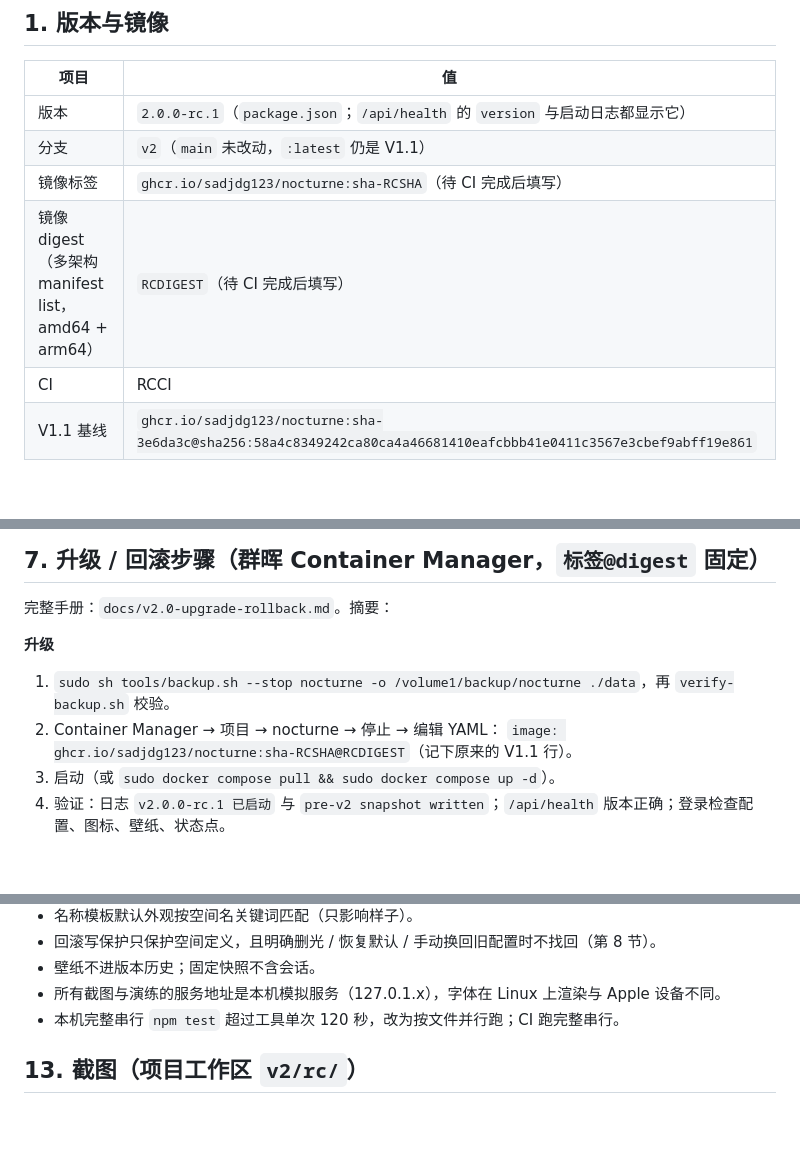
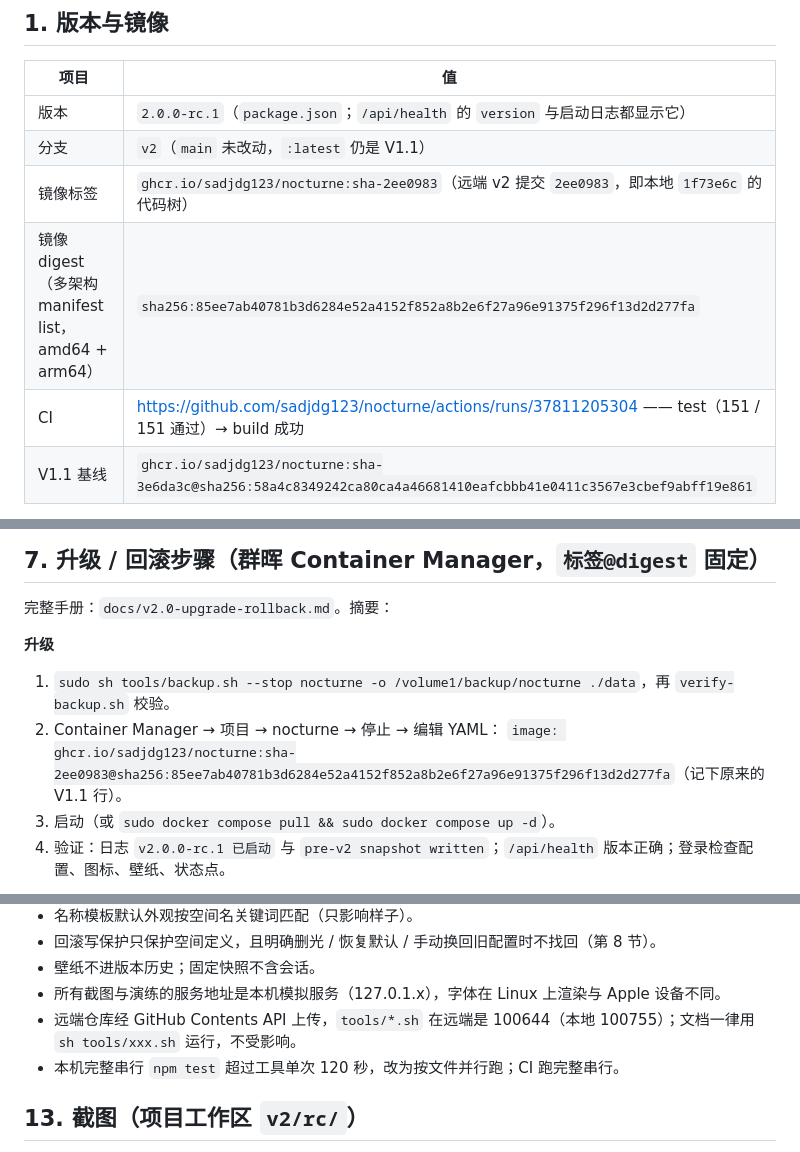
Before and after one commit to sadjdg123/nocturne, a Markdown page: docs/v2.0-rc-report.md, 3 parts joined by grey strips. GitHub-like rendering; blank space fills up the shorter version.

Commit message:
update docs/v2.0-rc-report.md [skip ci]

```diff
--- a/docs/v2.0-rc-report.md
+++ b/docs/v2.0-rc-report.md
@@ -8,9 +8,9 @@
 |------|----|
 | 版本 | `2.0.0-rc.1`（`package.json`；`/api/health` 的 `version` 与启动日志都显示它） |
 | 分支 | `v2`（`main` 未改动，`:latest` 仍是 V1.1） |
-| 镜像标签 | `ghcr.io/sadjdg123/nocturne:sha-RCSHA`（待 CI 完成后填写） |
-| 镜像 digest（多架构 manifest list，amd64 + arm64） | `RCDIGEST`（待 CI 完成后填写） |
-| CI | RCCI |
+| 镜像标签 | `ghcr.io/sadjdg123/nocturne:sha-2ee0983`（远端 v2 提交 `2ee0983`，即本地 `1f73e6c` 的代码树） |
+| 镜像 digest（多架构 manifest list，amd64 + arm64） | `sha256:85ee7ab40781b3d6284e52a4152f852a8b2e6f27a96e91375f296f13d2d277fa` |
+| CI | https://github.com/sadjdg123/nocturne/actions/runs/37811205304 —— test（151 / 151 通过）→ build 成功 |
 | V1.1 基线 | `ghcr.io/sadjdg123/nocturne:sha-3e6da3c@sha256:58a4c8349242ca80ca4a46681410eafcbbb41e0411c3567e3cbef9abff19e861` |
 
 digest 取自 CI build 任务日志里 `docker/build-push-action` 输出的 `containerimage.digest`。自己核对：
@@ -95,7 +95,7 @@ data/
 **升级**
 1. `sudo sh tools/backup.sh --stop nocturne -o /volume1/backup/nocturne ./data`，再 `verify-backup.sh` 校验。
 2. Container Manager → 项目 → nocturne → 停止 → 编辑 YAML：
-   `image: ghcr.io/sadjdg123/nocturne:sha-RCSHA@RCDIGEST`（记下原来的 V1.1 行）。
+   `image: ghcr.io/sadjdg123/nocturne:sha-2ee0983@sha256:85ee7ab40781b3d6284e52a4152f852a8b2e6f27a96e91375f296f13d2d277fa`（记下原来的 V1.1 行）。
 3. 启动（或 `sudo docker compose pull && sudo docker compose up -d`）。
 4. 验证：日志 `v2.0.0-rc.1 已启动` 与 `pre-v2 snapshot written`；`/api/health` 版本正确；登录检查配置、图标、壁纸、状态点。
 
@@ -177,6 +177,7 @@ Caddy 2.10.2 + 自签名证书在本机做 TLS 反代：
 - 回滚写保护只保护空间定义，且明确删光 / 恢复默认 / 手动换回旧配置时不找回（第 8 节）。
 - 壁纸不进版本历史；固定快照不含会话。
 - 所有截图与演练的服务地址是本机模拟服务（127.0.1.x），字体在 Linux 上渲染与 Apple 设备不同。
+- 远端仓库经 GitHub Contents API 上传，`tools/*.sh` 在远端是 100644（本地 100755）；文档一律用 `sh tools/xxx.sh` 运行，不受影响。
 - 本机完整串行 `npm test` 超过工具单次 120 秒，改为按文件并行跑；CI 跑完整串行。
 
 ## 13. 截图（项目工作区 `v2/rc/`）
```
